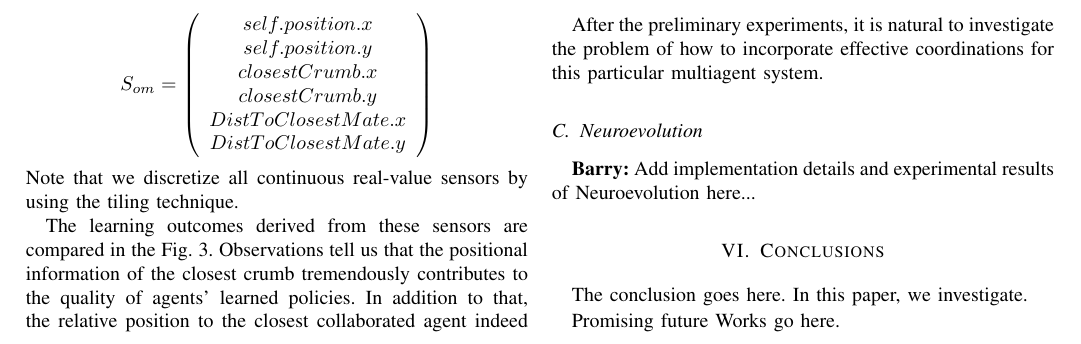
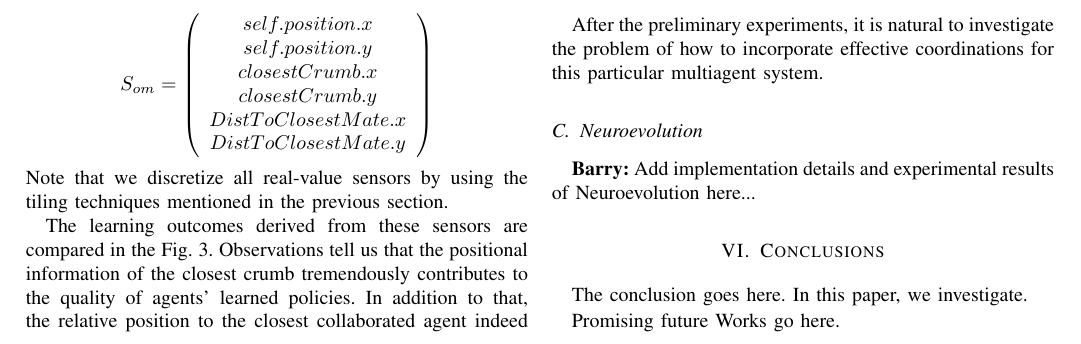
Before and after one commit to JimmyLin192/MultiagentSystem, a LaTeX paper (report/report.tex): part of page 4 of 5, cut so that both start at the same text. Compiled offline with pdfLaTeX.

Commit message:
report more

```diff
--- a/report/report.tex
+++ b/report/report.tex
@@ -415,8 +415,8 @@ The sensors designed for the local perspective of each agent are as follows.
   \end{array} \right)
         \nonumber
 \end{align}
-Note that we discretize all continuous real-value sensors by using the tiling
-technique.
+Note that we discretize all real-value sensors by using the tiling
+techniques mentioned in the previous section.
 
 The learning outcomes derived from these sensors are compared in the
 Fig. \ref{fig:RL_init}.
```
Also changed, not shown: report/report.pdf.
